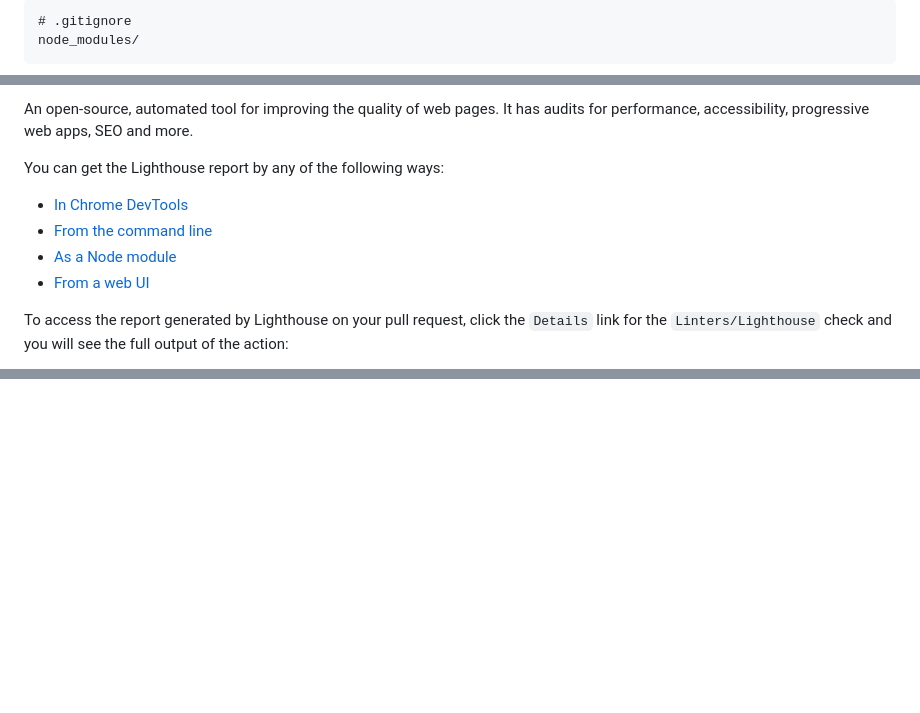
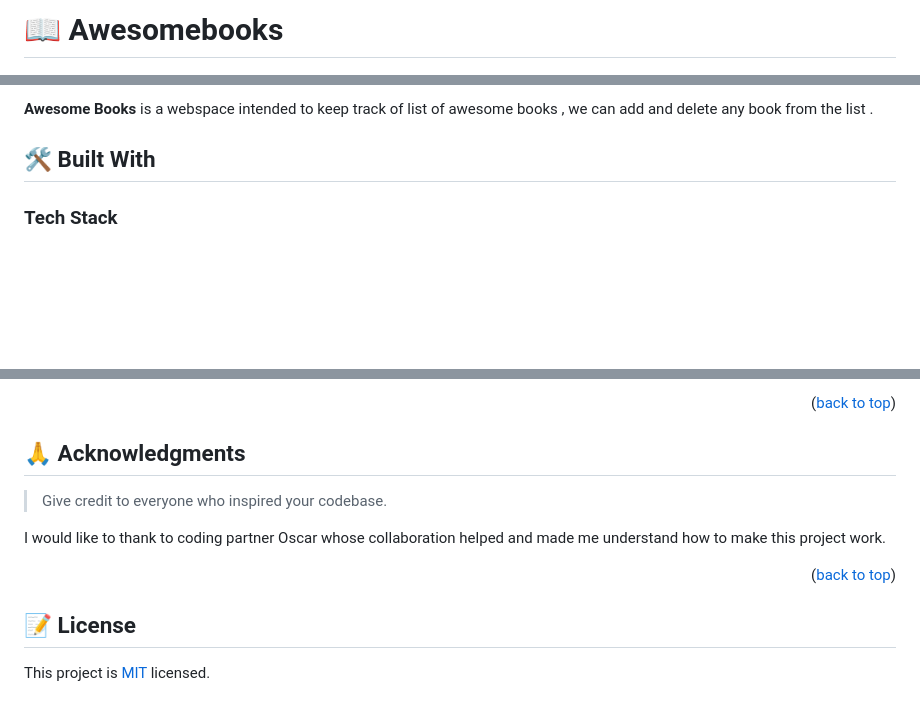
Before and after one commit to codeWithHyder/awsomebooksnew, a Markdown page: README.md, 3 parts joined by grey strips. Rendered like a GitHub page; blank space fills up the shorter version.

````diff
--- a/README.md
+++ b/README.md
@@ -25,6 +53,3 @@ Click on the `Details` link of each action to see the full output and the errors
 
-```
-# .gitignore
-node_modules/
-```
+# 📖 Awesomebooks <a name="about-project"></a>
 
@@ -32,12 +56,8 @@ node_modules/
 
-An open-source, automated tool for improving the quality of web pages. It has audits for performance, accessibility, progressive web apps, SEO and more.
+**Awesome Books** is a webspace intended to keep track of list of awesome books , we can add and delete any book from the list .
 
-You can get the Lighthouse report by any of the following ways:
+## 🛠 Built With <a name="built-with"></a>
 
-- [In Chrome DevTools](https://developers.google.com/web/tools/lighthouse#devtools)
-- [From the command line](https://developers.google.com/web/tools/lighthouse#cli)
-- [As a Node module](https://developers.google.com/web/tools/lighthouse#programmatic)
-- [From a web UI](https://developers.google.com/web/tools/lighthouse#psi)
+### Tech Stack <a name="tech-stack"></a>
 
-To access the report generated by Lighthouse on your pull request, click the `Details` link for the `Linters/Lighthouse` check and you will see the full output of the action:
 
@@ -101,0 +127,23 @@ A mighty, modern linter that helps you avoid errors and enforce conventions in y
+<p align="right">(<a href="#readme-top">back to top</a>)</p>
+
+
+
+
+
+<!-- ACKNOWLEDGEMENTS -->
+
+## 🙏 Acknowledgments <a name="acknowledgements"></a>
+
+> Give credit to everyone who inspired your codebase.
+
+I would like to thank to coding partner Oscar whose collaboration helped and made me understand how to make this project work.
+
+<p align="right">(<a href="#readme-top">back to top</a>)</p>
+
+
+
+<!-- LICENSE -->
+
+## 📝 License <a name="license"></a>
+
+This project is [MIT](./LICENSE) licensed.
````
Also changed, not shown: other parts of README.md (+93 -61 lines).
